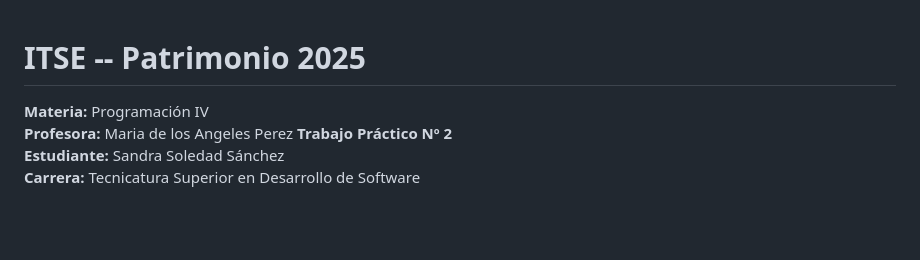
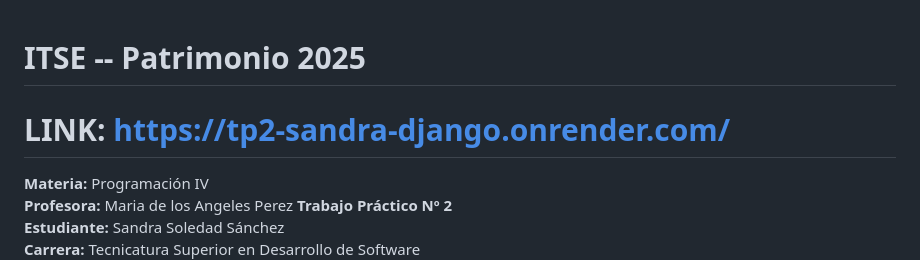
Before and after one commit to sss2611/TP2_SandraSanchez, a Markdown page: README.md, the part around the change. Drawn GitHub-style; blank space fills up the shorter version.

```diff
--- a/README.md
+++ b/README.md
@@ -1,4 +1,6 @@
 # ITSE -- Patrimonio 2025
+
+# LINK: https://tp2-sandra-django.onrender.com/
 
 **Materia:** Programación IV
 **Profesora:** Maria de los Angeles Perez
```
